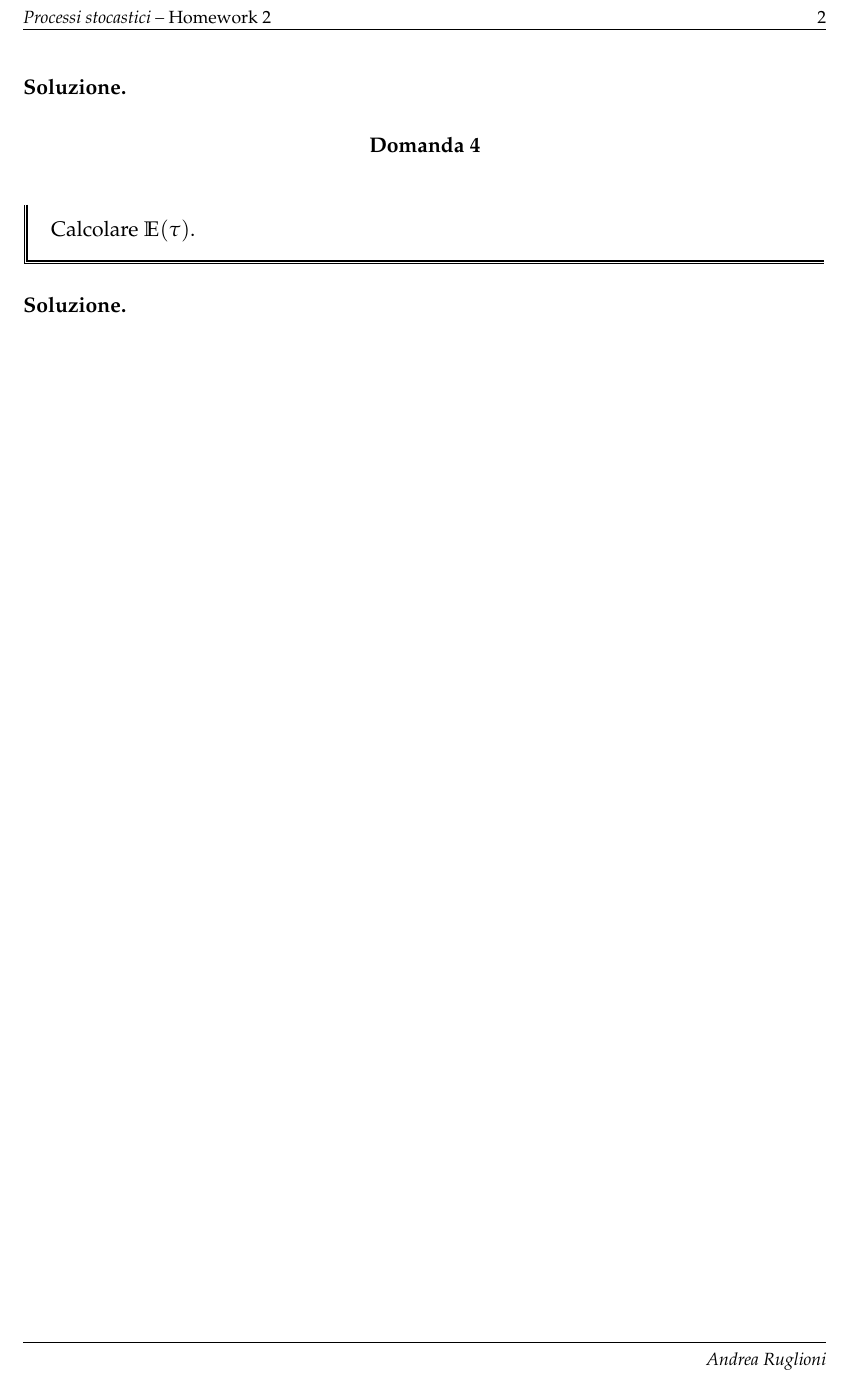
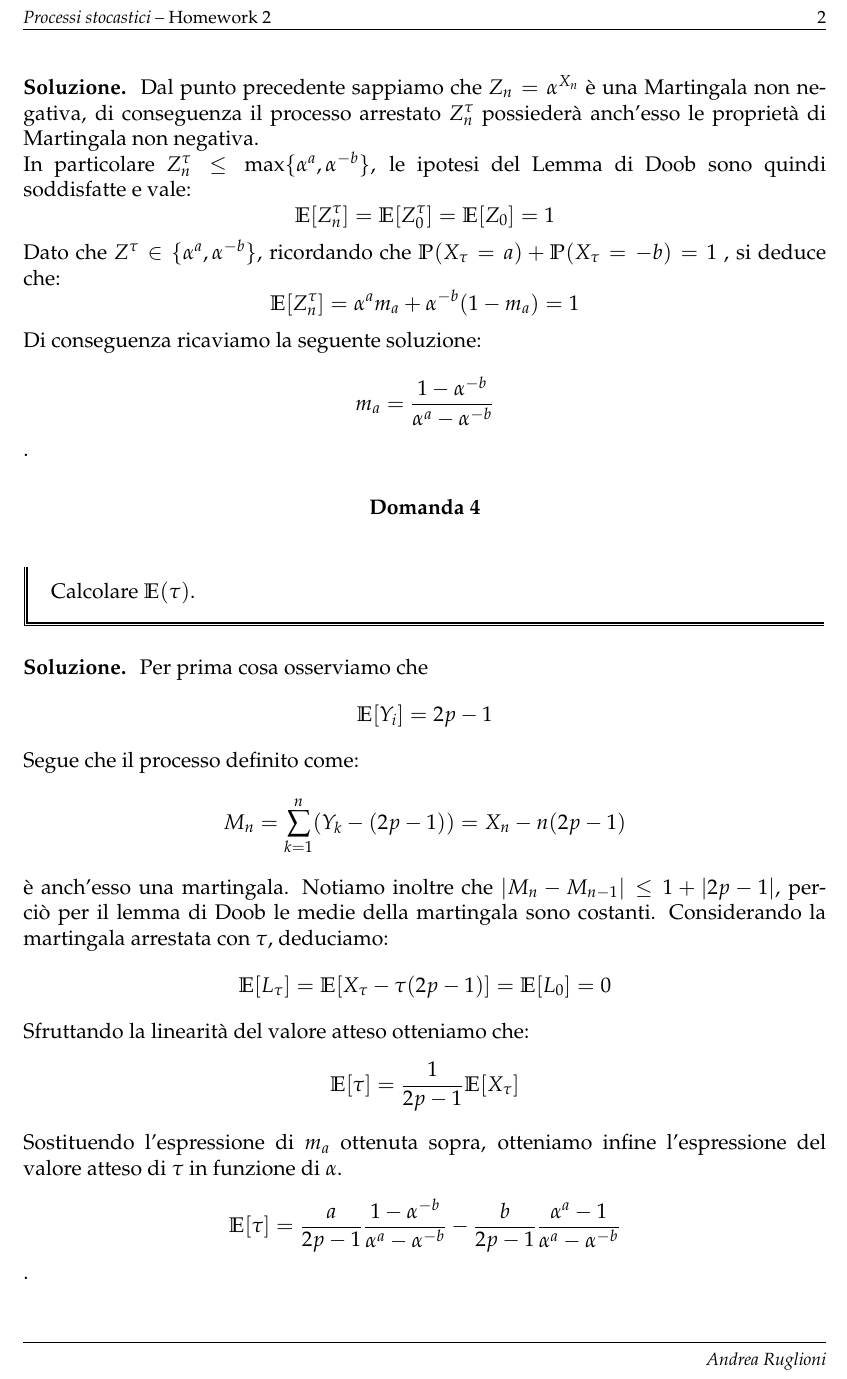
Before and after one commit to juliette23/Homework-Processi, a LaTeX problem sheet (hw2/assignment/main.tex): part of page 2 of 2, cut so that both start at the same text. Compiled offline with pdfLaTeX.

Commit message:
punti 3 e 4

```diff
--- a/hw2/assignment/main.tex
+++ b/hw2/assignment/main.tex
@@ -183,8 +183,19 @@
 \end{problem}
 
 \subsection*{Soluzione}
-
-
+Dal punto precedente sappiamo che $Z_n = \alpha^{X_n}$ è una Martingala non negativa, di conseguenza il processo arrestato $Z_n^{\tau}$ possiederà anch'esso le proprietà di Martingala non negativa.\\
+In particolare $Z_n^{\tau} \leq \max \{\alpha^a, \alpha^{-b}\}$, le ipotesi del Lemma di Doob sono quindi soddisfatte e vale:
+\begin{equation*}
+\mathbb{E}[Z_n^{\tau}] = \mathbb{E}[Z_0^{\tau}]  = \mathbb{E}[Z_0] = 1
+\end{equation*}
+Dato che $Z^{\tau} \in \{ \alpha^a, \alpha^{-b} \}$, ricordando che $\mathbb{P}(X_{\tau} = a) + \mathbb{P}(X_{\tau} = -b) = 1$ , si deduce che:
+\begin{equation*}
+\mathbb{E}[Z_n^{\tau}] = \alpha^a m_a + \alpha^{-b} (1-m_a) = 1
+\end{equation*}
+Di conseguenza ricaviamo la seguente soluzione:
+\begin{equation*}
+m_a = \frac{1-\alpha^{-b}}{\alpha^a-\alpha^{-b}}
+\end{equation*}.
 
 \section*{Domanda 4}
 \begin{problem}
@@ -193,7 +204,28 @@
 \end{problem}
 
 \subsection*{Soluzione}
-
+Per prima cosa osserviamo che
+\begin{equation*}
+\mathbb{E}[Y_i] = 2p-1
+\end{equation*}
+Segue che il processo definito come:
+\begin{equation*}
+M_n = \sum_{k = 1}^n (Y_k - (2p-1))  = X_n - n(2p-1)
+\end{equation*}
+è anch'esso una martingala.
+Notiamo inoltre che $|M_n - M_{n-1}| \leq 1 + |2p-1|$, perciò per il lemma di Doob le medie della martingala sono costanti.
+Considerando la martingala arrestata con $\tau$, deduciamo:
+\begin{equation*}
+\mathbb{E}[L_{\tau}] = \mathbb{E}[X_{\tau} - \tau(2p-1)] = \mathbb{E}[L_{0}] = 0
+\end{equation*}
+Sfruttando la linearità del valore atteso otteniamo che:
+\begin{equation*}
+\mathbb{E}[\tau] = \frac{1}{2p-1} \mathbb{E}[X_{\tau}]
+\end{equation*}
+Sostituendo l'espressione di $m_a$ ottenuta sopra, otteniamo infine l'espressione del valore atteso di $\tau$ in funzione di $\alpha$.
+\begin{equation*}
+\mathbb{E}[\tau] = \frac{a}{2p-1} \frac{1-\alpha^{-b}}{\alpha^{a}-\alpha^{-b}} - \frac{b}{2p-1} \frac{\alpha^{a}-1}{\alpha^{a}-\alpha^{-b}}
+\end{equation*}.
 
 
 \end{document}
```
